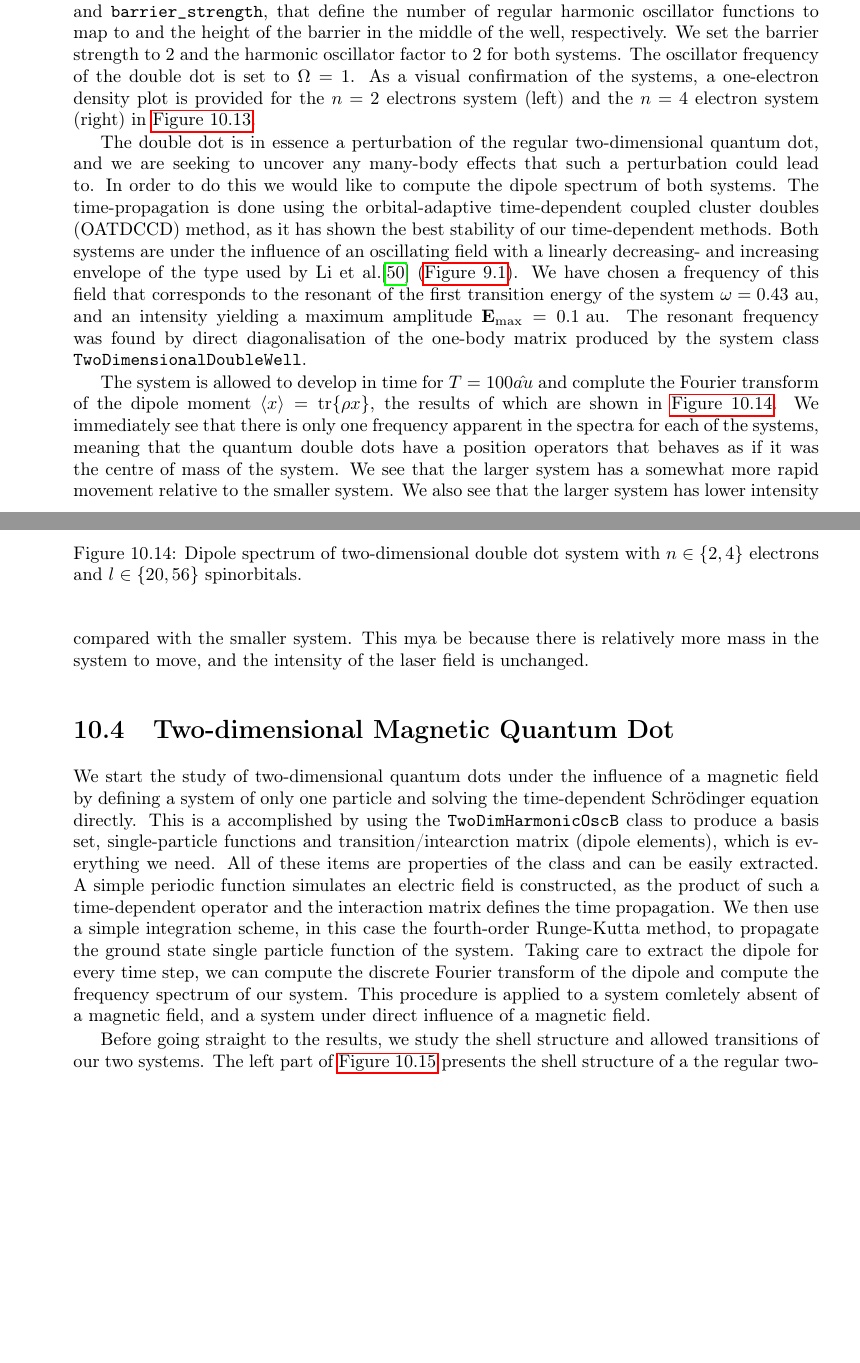
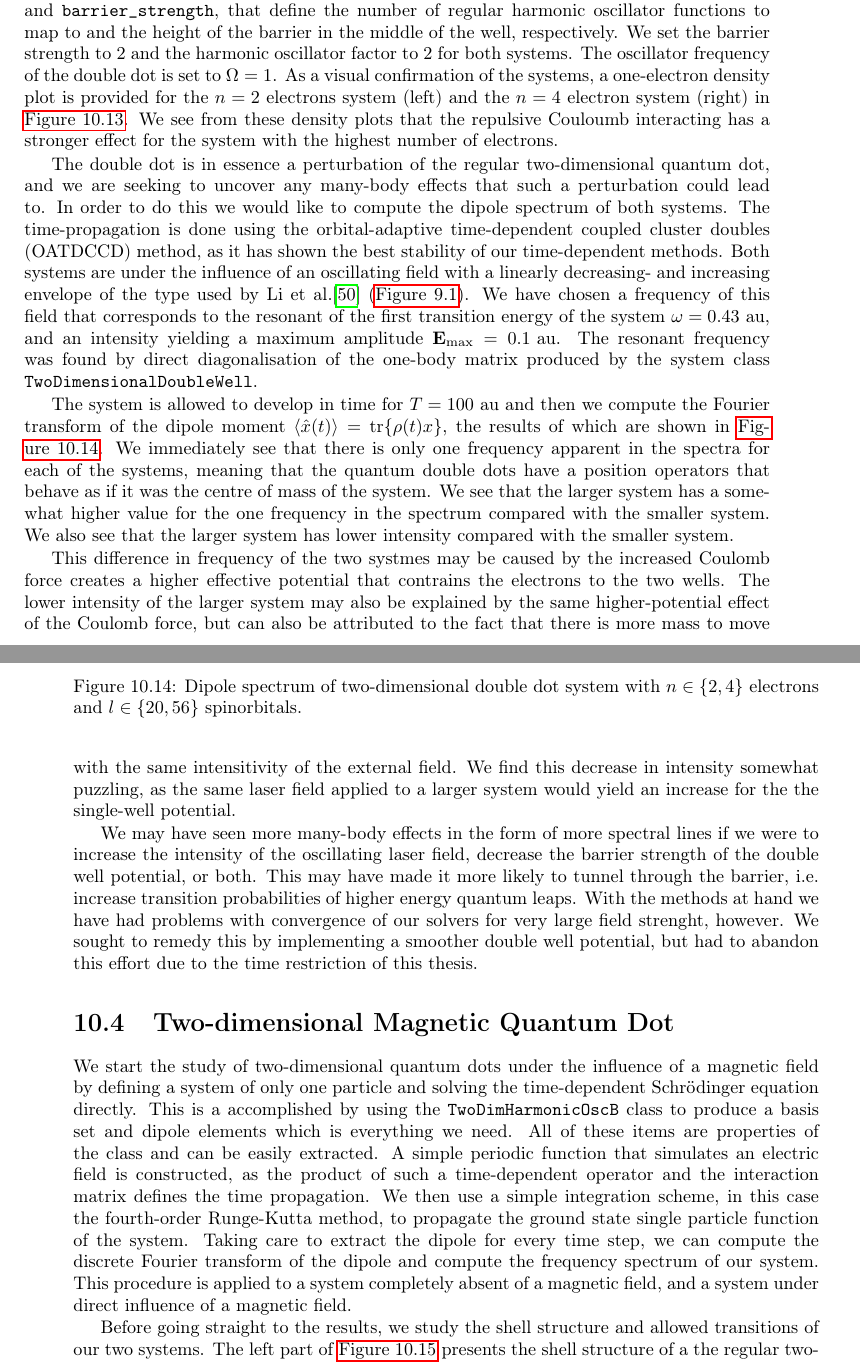
Before and after one commit to gregwinther/taifun, a LaTeX thesis (main.tex, which reads results/quantum_dot.tex): two parts of pages 154 and 156 of 191 before the commit and two parts of pages 155 and 156 of 191 after it, joined at a grey line, cut so that both start at the same text, the shorter picture padded with empty space. Compiled offline with pdfLaTeX.

Commit message:
Implement Kristiansen's suggestions.

```diff
--- a/results/quantum_dot.tex
+++ b/results/quantum_dot.tex
@@ -401,9 +404,12 @@ barrier in the middle of the well, respectively. We set the barrier strength to
 and the harmonic oscillator factor to $2$ for both systems. The oscillator frequency
 of the double dot is set to $\Omega=1$. As a visual confirmation of the systems, a
 one-electron density plot is provided for the $n=2$ electrons system (left) and
-the $n=4$ electron system (right) in \autoref{fig:2d_dw_rho}.
+the $n=4$ electron system (right) in \autoref{fig:2d_dw_rho}. We see from these density plots
+that the repulsive Couloumb interacting has a stronger effect for the system with the
+highest number of electrons.
 
-The double dot is in essence a perturbation of the regular two-dimensional quantum dot, and we are seeking to uncover any many-body
+The double dot is in essence a perturbation of the regular two-dimensional quantum dot,
+and we are seeking to uncover any many-body
 effects that such a perturbation could lead to. In order to do this we would like to
 compute the dipole spectrum of both systems. The time-propagation is done using the
 orbital-adaptive time-dependent coupled cluster doubles (OATDCCD) method, as it has shown
@@ -438,15 +444,32 @@ of the one-body matrix produced by the system class \lstinline{TwoDimensionalDou
     \label{fig:2d_dw_n2_n4_spectra}
 \end{figure}
 
-The system is allowed to develop in time for $T = 100 \hat{ au}$ and complute the Fourier
-transform of the dipole moment $\ev{x} = \tr{\rho x}$, the results of which are shown
+The system is allowed to develop in time for $T = 100 \text{ au}$ and then we compute the Fourier
+transform of the dipole moment $\ev{\hat{x}(t)} = \tr{\rho(t) x}$, the results of which are shown
 in \autoref{fig:2d_dw_n2_n4_spectra}. We immediately see that there is only one frequency
 apparent in the spectra for each of the systems, meaning that the quantum double dots
-have a position operators that behaves as if it was the centre of mass of the system. We
-see that the larger system has a somewhat more rapid movement relative to the smaller
-system. We also see that the larger system has lower intensity compared with the smaller
-system. This mya be because there is relatively more mass in the system to move, and the
-intensity of the laser field is unchanged.
+have a position operators that behave as if it was the centre of mass of the system. We
+see that the larger system has a somewhat higher value for the one frequency in the spectrum
+compared with the smaller system. We also see that the larger system has lower intensity compared
+with the smaller
+system.
+
+This difference in frequency of the two systmes may be caused by the increased Coulomb force
+creates a higher effective potential that contrains the electrons to the two wells.
+The lower intensity of the larger system may also be explained by the same higher-potential effect
+of the Coulomb force, but can also be attributed to the fact that there is more mass to move with
+the same intensitivity of the external field. We find this decrease in intensity somewhat puzzling,
+as the same laser field applied to a larger system would yield an increase for the the single-well
+potential.
+
+We may have seen more many-body effects in the form of more spectral lines if we were to increase
+the intensity of the oscillating laser field, decrease the barrier strength of the double well potential,
+or both. This may have made it more likely to tunnel through the barrier, i.e. increase transition
+probabilities of higher energy quantum leaps. With the methods at hand we have had problems with
+convergence of our solvers for very large field strenght, however. We sought to remedy this by
+implementing a smoother double well potential, but had to abandon this effort due to the time
+restriction of this thesis.
+
 
 \section{Two-dimensional Magnetic Quantum Dot}
 
@@ -454,15 +477,15 @@ We start the study of two-dimensional quantum dots under the influence of a magn
 field by defining a system of only one particle and solving the time-dependent
 Schrödinger equation
 directly. This is a accomplished by using the \lstinline{TwoDimHarmonicOscB} class
-to produce a basis set, single-particle functions and transition/intearction matrix (dipole elements),
+to produce a basis set and dipole elements
 which is everything we need. All of these items are properties of the class and can be
-easily extracted. A simple periodic function simulates an electric field is constructed, as
+easily extracted. A simple periodic function that simulates an electric field is constructed, as
 the product of such a time-dependent operator and the interaction matrix defines the
 time propagation. We then use a simple integration scheme, in this case the fourth-order
 Runge-Kutta method, to propagate the ground state single particle function of the system.
 Taking care to extract the dipole for every time step, we can compute the discrete Fourier
 transform of the dipole and compute the frequency spectrum of our system. This procedure is
-applied to a system comletely absent of a magnetic field, and a system under direct influence
+applied to a system completely absent of a magnetic field, and a system under direct influence
 of a magnetic field.
 
 Before going straight to the results, we study the shell structure and allowed transitions of
```
Also changed, not shown: results/quantum_dot.tex (63 more changed lines).
